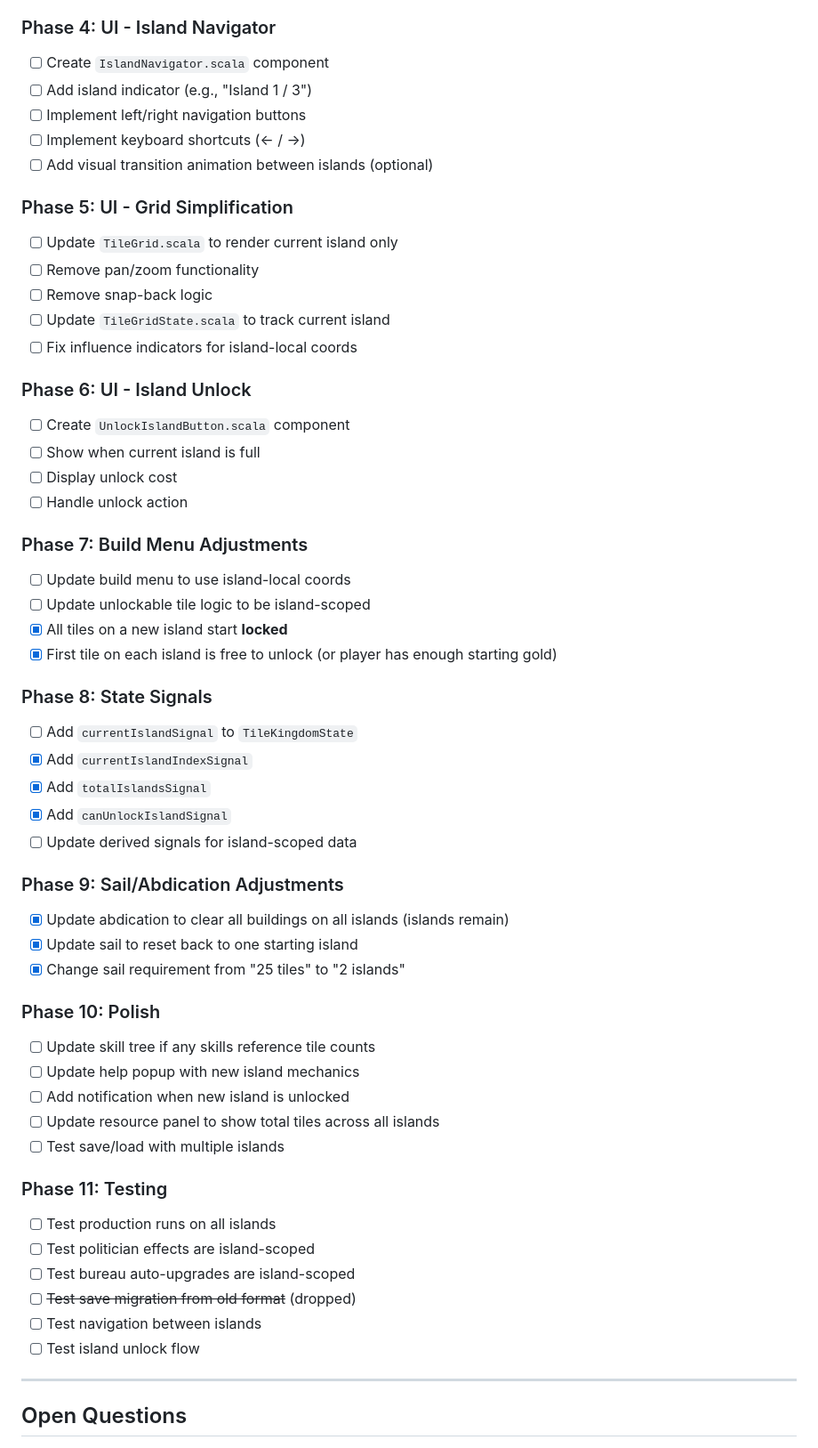
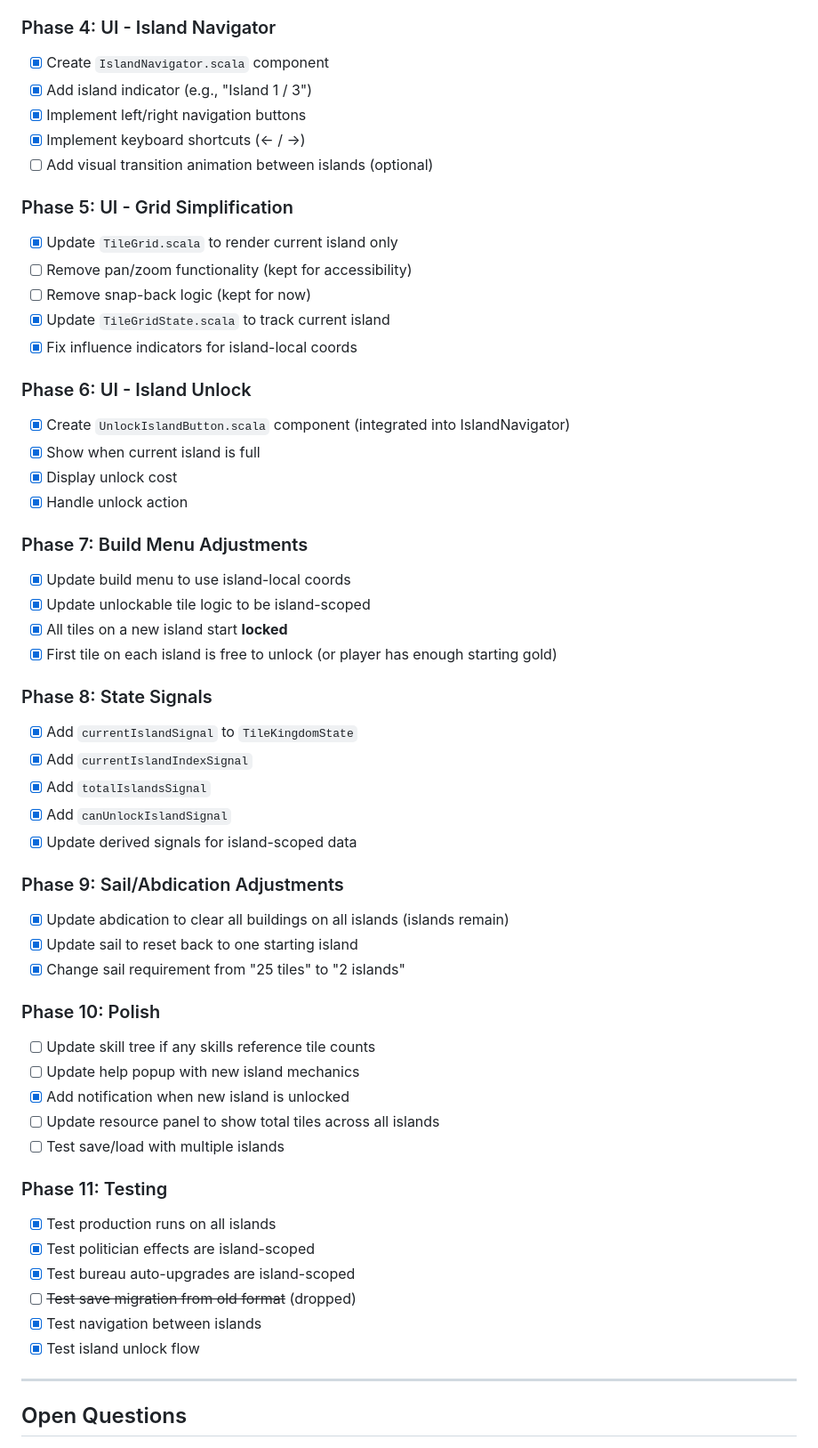
Before and after one commit to epic-64/cascade, a Markdown page: design/ISLAND_BASED_TILES.md, the part around the change. Shown at 89% size. GitHub-like rendering.

Commit message:
update implementation checklist for island features and mark completed tasks

```diff
--- a/design/ISLAND_BASED_TILES.md
+++ b/design/ISLAND_BASED_TILES.md
@@ -371,37 +371,37 @@ def migrateOldSave(old: OldTileKingdomGame): TileKingdomGame =
 - [x] Update farm boost calculations to be island-scoped
 
 ### Phase 4: UI - Island Navigator
-- [ ] Create `IslandNavigator.scala` component
-- [ ] Add island indicator (e.g., "Island 1 / 3")
-- [ ] Implement left/right navigation buttons
-- [ ] Implement keyboard shortcuts (← / →)
+- [x] Create `IslandNavigator.scala` component
+- [x] Add island indicator (e.g., "Island 1 / 3")
+- [x] Implement left/right navigation buttons
+- [x] Implement keyboard shortcuts (← / →)
 - [ ] Add visual transition animation between islands (optional)
 
 ### Phase 5: UI - Grid Simplification
-- [ ] Update `TileGrid.scala` to render current island only
-- [ ] Remove pan/zoom functionality
-- [ ] Remove snap-back logic
-- [ ] Update `TileGridState.scala` to track current island
-- [ ] Fix influence indicators for island-local coords
+- [x] Update `TileGrid.scala` to render current island only
+- [ ] Remove pan/zoom functionality (kept for accessibility)
+- [ ] Remove snap-back logic (kept for now)
+- [x] Update `TileGridState.scala` to track current island
+- [x] Fix influence indicators for island-local coords
 
 ### Phase 6: UI - Island Unlock
-- [ ] Create `UnlockIslandButton.scala` component
-- [ ] Show when current island is full
-- [ ] Display unlock cost
-- [ ] Handle unlock action
+- [x] Create `UnlockIslandButton.scala` component (integrated into IslandNavigator)
+- [x] Show when current island is full
+- [x] Display unlock cost
+- [x] Handle unlock action
 
 ### Phase 7: Build Menu Adjustments
-- [ ] Update build menu to use island-local coords
-- [ ] Update unlockable tile logic to be island-scoped
+- [x] Update build menu to use island-local coords
+- [x] Update unlockable tile logic to be island-scoped
 - [x] All tiles on a new island start **locked**
 - [x] First tile on each island is free to unlock (or player has enough starting gold)
 
 ### Phase 8: State Signals
-- [ ] Add `currentIslandSignal` to `TileKingdomState`
+- [x] Add `currentIslandSignal` to `TileKingdomState`
 - [x] Add `currentIslandIndexSignal`
 - [x] Add `totalIslandsSignal`
 - [x] Add `canUnlockIslandSignal`
-- [ ] Update derived signals for island-scoped data
+- [x] Update derived signals for island-scoped data
 
 ### Phase 9: Sail/Abdication Adjustments
 - [x] Update abdication to clear all buildings on all islands (islands remain)
@@ -411,17 +411,17 @@ def migrateOldSave(old: OldTileKingdomGame): TileKingdomGame =
 ### Phase 10: Polish
 - [ ] Update skill tree if any skills reference tile counts
 - [ ] Update help popup with new island mechanics
-- [ ] Add notification when new island is unlocked
+- [x] Add notification when new island is unlocked
 - [ ] Update resource panel to show total tiles across all islands
 - [ ] Test save/load with multiple islands
 
 ### Phase 11: Testing
-- [ ] Test production runs on all islands
-- [ ] Test politician effects are island-scoped
-- [ ] Test bureau auto-upgrades are island-scoped
+- [x] Test production runs on all islands
+- [x] Test politician effects are island-scoped
+- [x] Test bureau auto-upgrades are island-scoped
 - [ ] ~~Test save migration from old format~~ (dropped)
-- [ ] Test navigation between islands
-- [ ] Test island unlock flow
+- [x] Test navigation between islands
+- [x] Test island unlock flow
 
 ---
 
```
